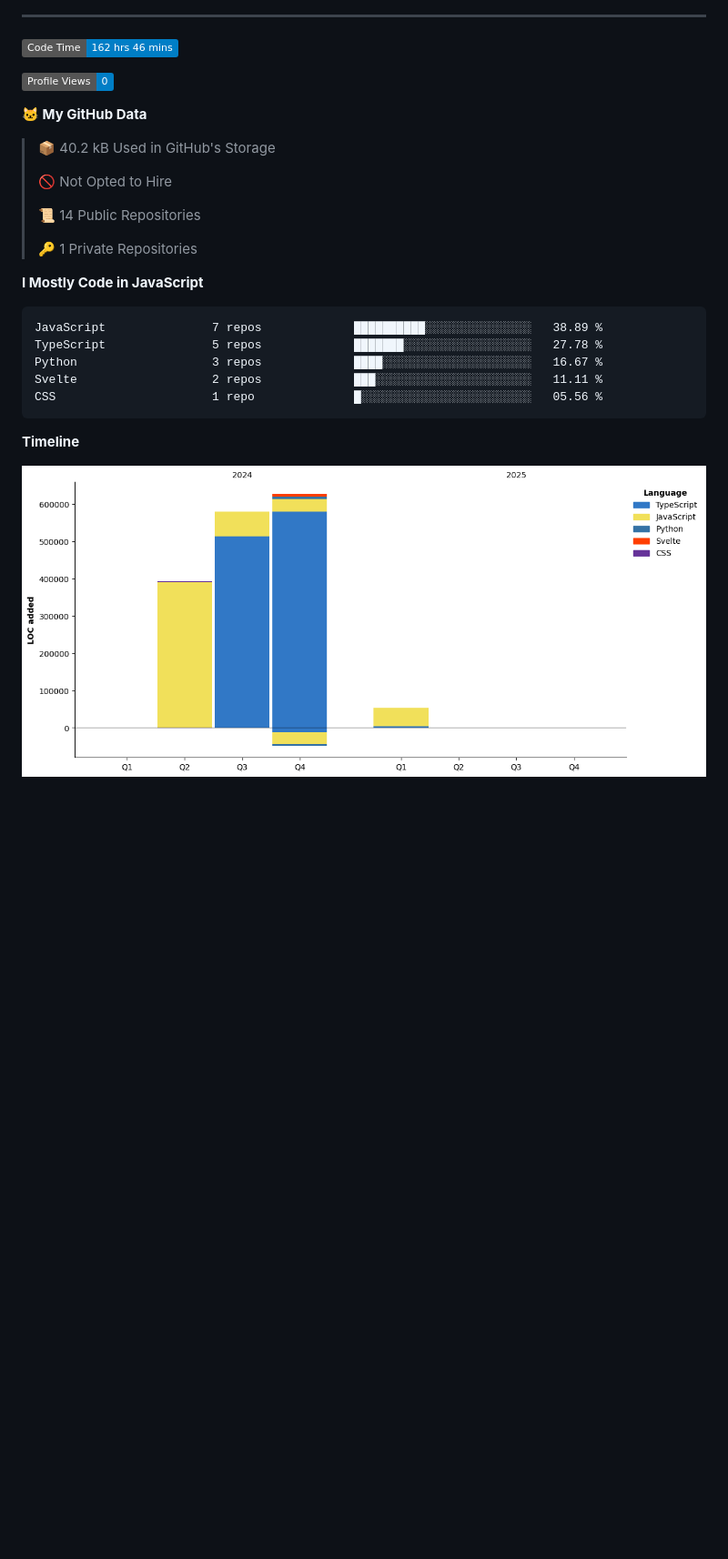
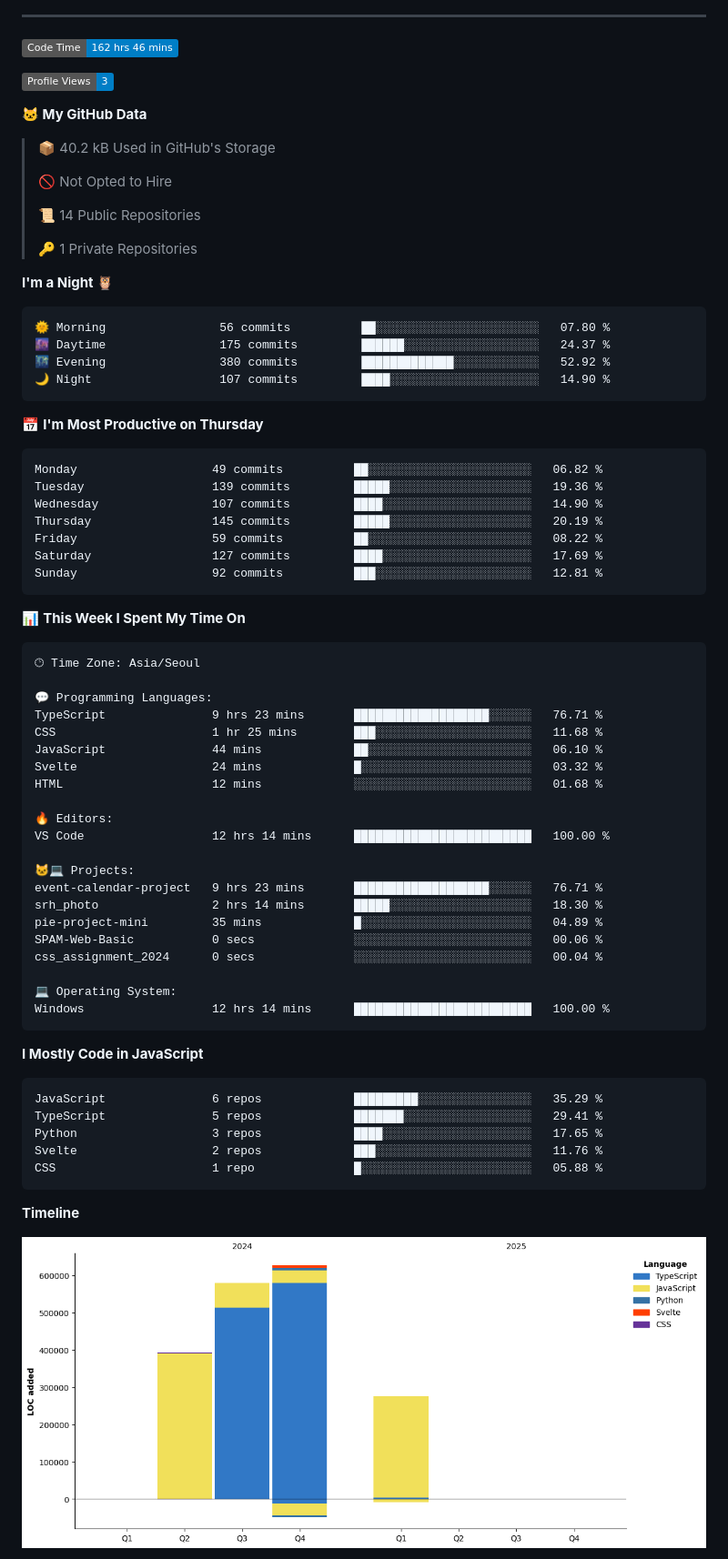
Before and after one commit to Jangseun/Jangseun, a Markdown page: README.md, the part around one of its changes. Shown at 91% size. GitHub-like rendering; pictures changed too: assets/bar_graph.png; badges without logos; blank space fills up the shorter version.

Commit message:
Updated with Dev Metrics

````diff
--- a/README.md
+++ b/README.md
@@ -45,7 +45,7 @@
 <!--START_SECTION:waka-->
 ![Code Time](http://img.shields.io/badge/Code%20Time-162%20hrs%2046%20mins-blue)
 
-![Profile Views](http://img.shields.io/badge/Profile%20Views-0-blue)
+![Profile Views](http://img.shields.io/badge/Profile%20Views-3-blue)
 
 **🐱 My GitHub Data**
 
@@ -57,14 +57,61 @@
  >
 > 🔑 1 Private Repositories
  >
+**I'm a Night 🦉**
+
+```text
+🌞 Morning                56 commits          ██░░░░░░░░░░░░░░░░░░░░░░░   07.80 %
+🌆 Daytime                175 commits         ██████░░░░░░░░░░░░░░░░░░░   24.37 %
+🌃 Evening                380 commits         █████████████░░░░░░░░░░░░   52.92 %
+🌙 Night                  107 commits         ████░░░░░░░░░░░░░░░░░░░░░   14.90 %
+```
+📅 **I'm Most Productive on Thursday**
+
+```text
+Monday                   49 commits          ██░░░░░░░░░░░░░░░░░░░░░░░   06.82 %
+Tuesday                  139 commits         █████░░░░░░░░░░░░░░░░░░░░   19.36 %
+Wednesday                107 commits         ████░░░░░░░░░░░░░░░░░░░░░   14.90 %
+Thursday                 145 commits         █████░░░░░░░░░░░░░░░░░░░░   20.19 %
+Friday                   59 commits          ██░░░░░░░░░░░░░░░░░░░░░░░   08.22 %
+Saturday                 127 commits         ████░░░░░░░░░░░░░░░░░░░░░   17.69 %
+Sunday                   92 commits          ███░░░░░░░░░░░░░░░░░░░░░░   12.81 %
+```
+
+
+📊 **This Week I Spent My Time On**
+
+```text
+🕑︎ Time Zone: Asia/Seoul
+
+💬 Programming Languages:
+TypeScript               9 hrs 23 mins       ███████████████████░░░░░░   76.71 %
+CSS                      1 hr 25 mins        ███░░░░░░░░░░░░░░░░░░░░░░   11.68 %
+JavaScript               44 mins             ██░░░░░░░░░░░░░░░░░░░░░░░   06.10 %
+Svelte                   24 mins             █░░░░░░░░░░░░░░░░░░░░░░░░   03.32 %
+HTML                     12 mins             ░░░░░░░░░░░░░░░░░░░░░░░░░   01.68 %
+
+🔥 Editors:
+VS Code                  12 hrs 14 mins      █████████████████████████   100.00 %
+
+🐱‍💻 Projects:
+event-calendar-project   9 hrs 23 mins       ███████████████████░░░░░░   76.71 %
+srh_photo                2 hrs 14 mins       █████░░░░░░░░░░░░░░░░░░░░   18.30 %
+pie-project-mini         35 mins             █░░░░░░░░░░░░░░░░░░░░░░░░   04.89 %
+SPAM-Web-Basic           0 secs              ░░░░░░░░░░░░░░░░░░░░░░░░░   00.06 %
+css_assignment_2024      0 secs              ░░░░░░░░░░░░░░░░░░░░░░░░░   00.04 %
+
+💻 Operating System:
+Windows                  12 hrs 14 mins      █████████████████████████   100.00 %
+```
+
 **I Mostly Code in JavaScript**
 
 ```text
-JavaScript               7 repos             ██████████░░░░░░░░░░░░░░░   38.89 %
-TypeScript               5 repos             ███████░░░░░░░░░░░░░░░░░░   27.78 %
-Python                   3 repos             ████░░░░░░░░░░░░░░░░░░░░░   16.67 %
-Svelte                   2 repos             ███░░░░░░░░░░░░░░░░░░░░░░   11.11 %
-CSS                      1 repo              █░░░░░░░░░░░░░░░░░░░░░░░░   05.56 %
+JavaScript               6 repos             █████████░░░░░░░░░░░░░░░░   35.29 %
+TypeScript               5 repos             ███████░░░░░░░░░░░░░░░░░░   29.41 %
+Python                   3 repos             ████░░░░░░░░░░░░░░░░░░░░░   17.65 %
+Svelte                   2 repos             ███░░░░░░░░░░░░░░░░░░░░░░   11.76 %
+CSS                      1 repo              █░░░░░░░░░░░░░░░░░░░░░░░░   05.88 %
 ```
 
 
````
Also changed, not shown: other parts of README.md (+1 -1 lines).
